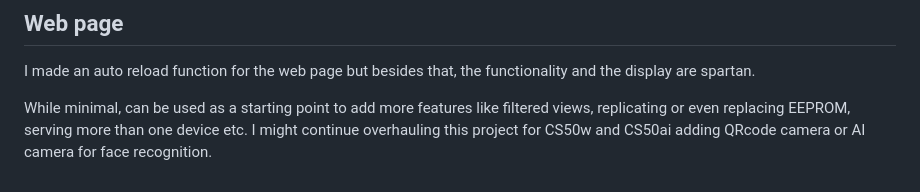
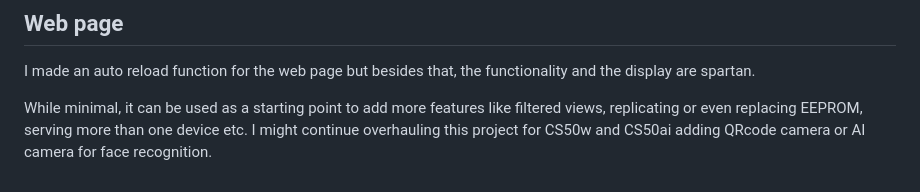
Before and after one commit to ztakis/AccessLogger, a Markdown page: README.md, the part around the change. GitHub-like rendering.

```diff
--- a/README.md
+++ b/README.md
@@ -122,7 +122,7 @@ The device logs most actions to SD card<br>
 I made an auto reload function for the web page but besides that,
 the functionality and the display are spartan.
 
-While minimal, can be used as a starting point to add more features like
+While minimal, it can be used as a starting point to add more features like
 filtered views, replicating or even replacing EEPROM, serving more than one device etc.
 I might continue overhauling this project for CS50w and CS50ai adding QRcode camera or
 AI camera for face recognition.
```
